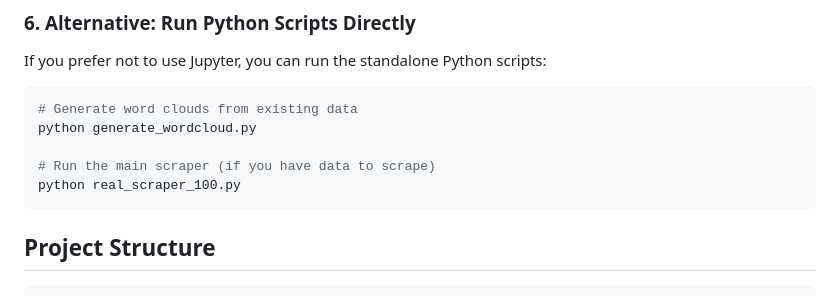
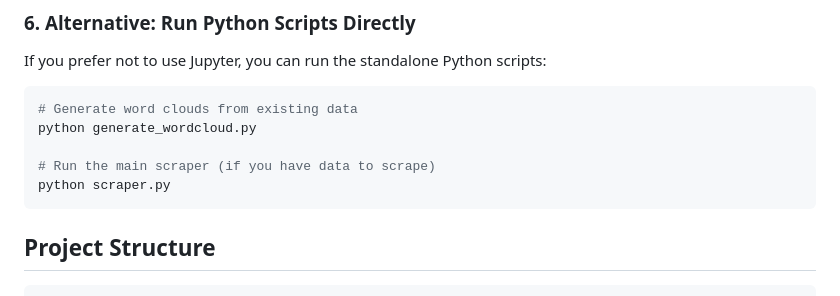
Before and after one commit to dandytron/zillow_word_clouds, a Markdown page: README.md, the part around the change. Rendered like a GitHub page.

````diff
--- a/README.md
+++ b/README.md
@@ -85,7 +85,7 @@ If you prefer not to use Jupyter, you can run the standalone Python scripts:
 python generate_wordcloud.py
 
 # Run the main scraper (if you have data to scrape)
-python real_scraper_100.py
+python scraper.py
 ```
 
 ## Project Structure
````
